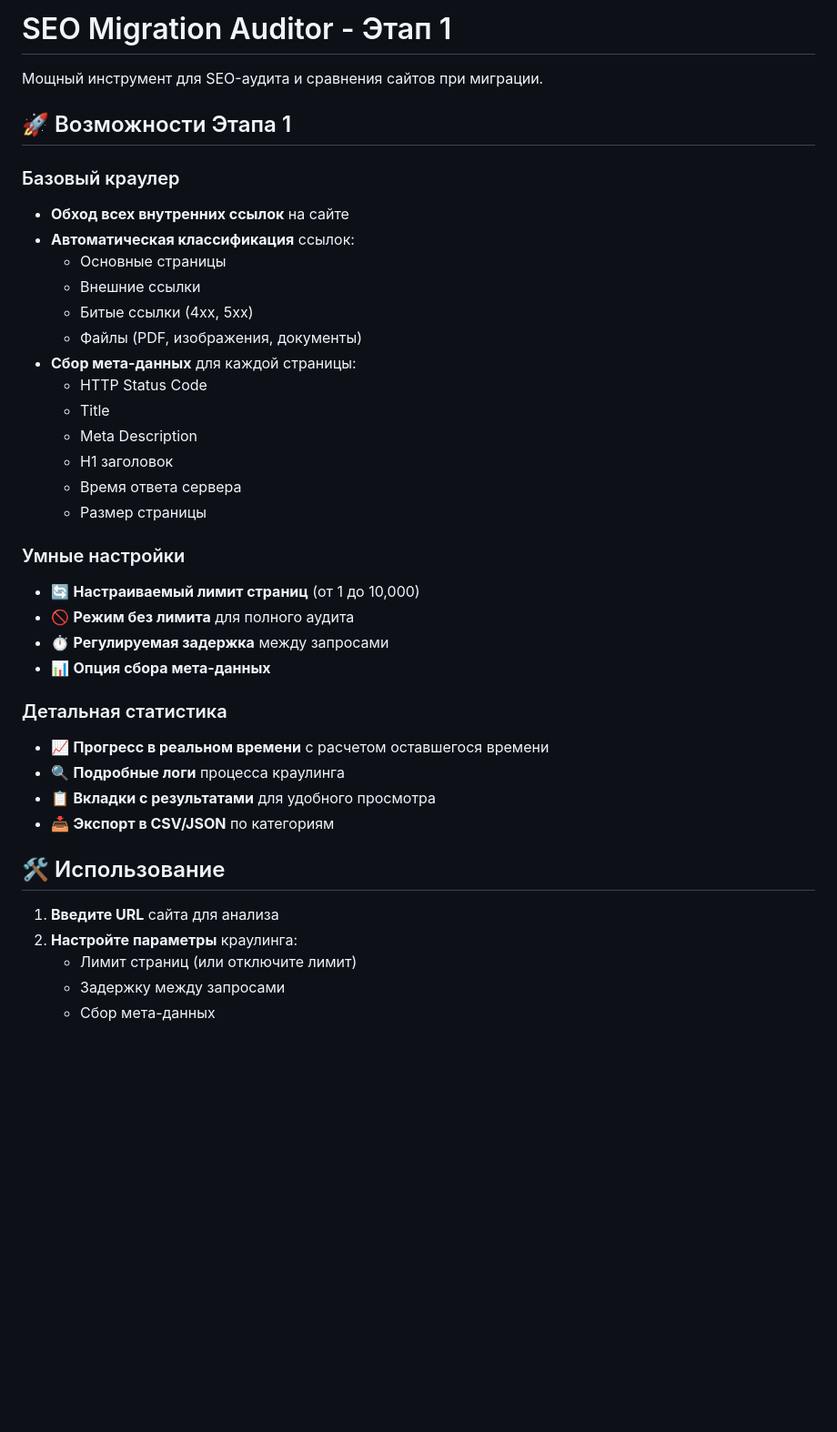
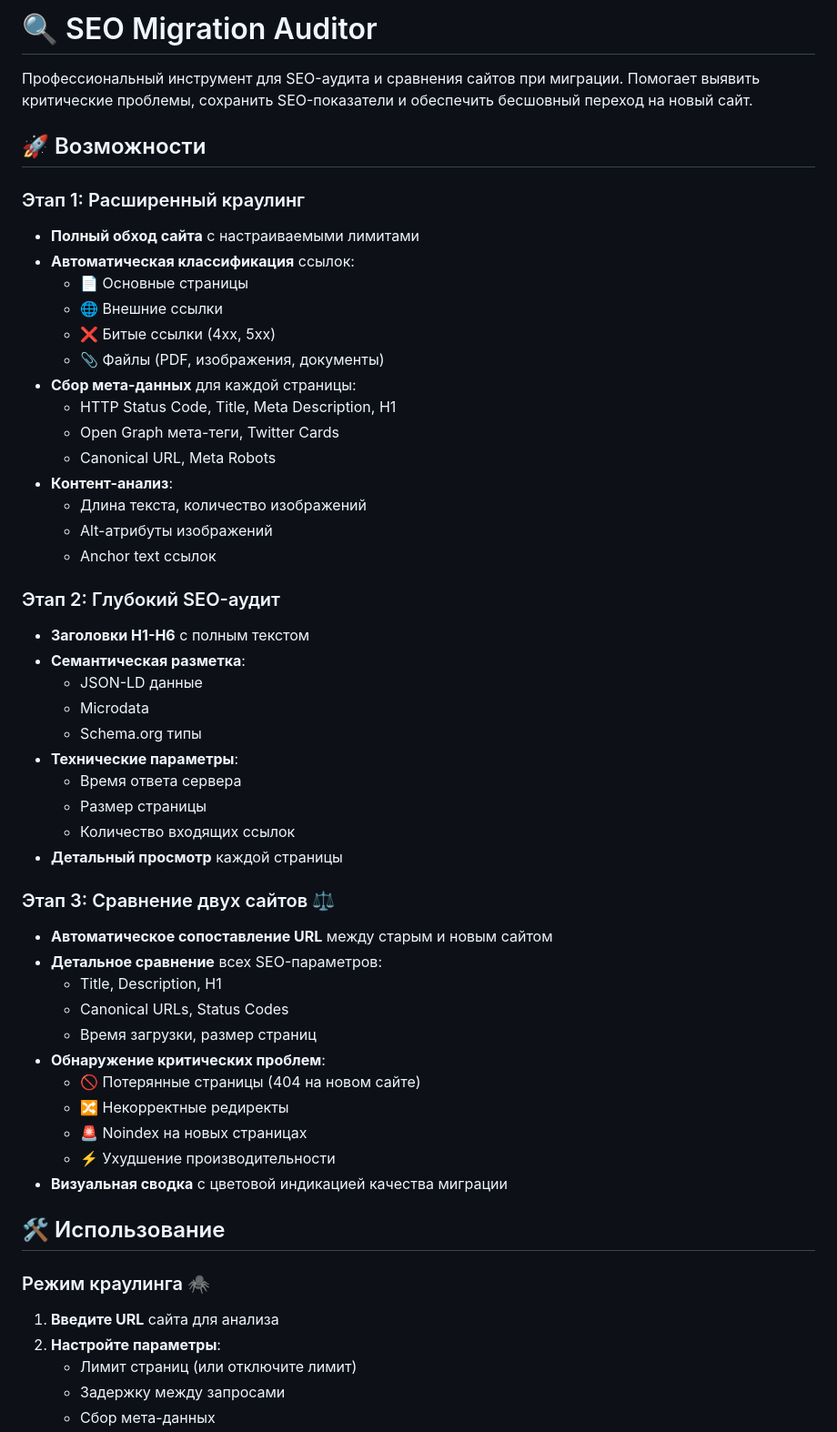
Before and after one commit to elenapleshak-a11y/RG3Crawler, a Markdown page: README.md, the part around the change printed below. Shown: that part at 91% size. GitHub-like rendering; blank space fills up the shorter version.

```diff
--- a/README.md
+++ b/README.md
@@ -1,40 +1,55 @@
-# SEO Migration Auditor - Этап 1
+# 🔍 SEO Migration Auditor
 
-Мощный инструмент для SEO-аудита и сравнения сайтов при миграции.
+Профессиональный инструмент для SEO-аудита и сравнения сайтов при миграции. Помогает выявить критические проблемы, сохранить SEO-показатели и обеспечить бесшовный переход на новый сайт.
 
-## 🚀 Возможности Этапа 1
+## 🚀 Возможности
 
-### Базовый краулер
-- **Обход всех внутренних ссылок** на сайте
+### Этап 1: Расширенный краулинг
+- **Полный обход сайта** с настраиваемыми лимитами
 - **Автоматическая классификация** ссылок:
-  - Основные страницы
-  - Внешние ссылки
-  - Битые ссылки (4xx, 5xx)
-  - Файлы (PDF, изображения, документы)
+  - 📄 Основные страницы
+  - 🌐 Внешние ссылки
+  - ❌ Битые ссылки (4xx, 5xx)
+  - 📎 Файлы (PDF, изображения, документы)
 - **Сбор мета-данных** для каждой страницы:
-  - HTTP Status Code
-  - Title
-  - Meta Description
-  - H1 заголовок
+  - HTTP Status Code, Title, Meta Description, H1
+  - Open Graph мета-теги, Twitter Cards
+  - Canonical URL, Meta Robots
+- **Контент-анализ**:
+  - Длина текста, количество изображений
+  - Alt-атрибуты изображений
+  - Anchor text ссылок
+
+### Этап 2: Глубокий SEO-аудит
+- **Заголовки H1-H6** с полным текстом
+- **Семантическая разметка**:
+  - JSON-LD данные
+  - Microdata
+  - Schema.org типы
+- **Технические параметры**:
   - Время ответа сервера
   - Размер страницы
+  - Количество входящих ссылок
+- **Детальный просмотр** каждой страницы
 
-### Умные настройки
-- 🔄 **Настраиваемый лимит страниц** (от 1 до 10,000)
-- 🚫 **Режим без лимита** для полного аудита
-- ⏱️ **Регулируемая задержка** между запросами
-- 📊 **Опция сбора мета-данных**
-
-### Детальная статистика
-- 📈 **Прогресс в реальном времени** с расчетом оставшегося времени
-- 🔍 **Подробные логи** процесса краулинга
-- 📋 **Вкладки с результатами** для удобного просмотра
-- 📥 **Экспорт в CSV/JSON** по категориям
+### Этап 3: Сравнение двух сайтов ⚖️
+- **Автоматическое сопоставление URL** между старым и новым сайтом
+- **Детальное сравнение** всех SEO-параметров:
+  - Title, Description, H1
+  - Canonical URLs, Status Codes
+  - Время загрузки, размер страниц
+- **Обнаружение критических проблем**:
+  - 🚫 Потерянные страницы (404 на новом сайте)
+  - 🔀 Некорректные редиректы
+  - 🚨 Noindex на новых страницах
+  - ⚡ Ухудшение производительности
+- **Визуальная сводка** с цветовой индикацией качества миграции
 
 ## 🛠 Использование
 
+### Режим краулинга 🕷️
 1. **Введите URL** сайта для анализа
-2. **Настройте параметры** краулинга:
+2. **Настройте параметры**:
    - Лимит страниц (или отключите лимит)
    - Задержку между запросами
    - Сбор мета-данных
```
Also changed, not shown: other parts of README.md (+72 -16 lines).
